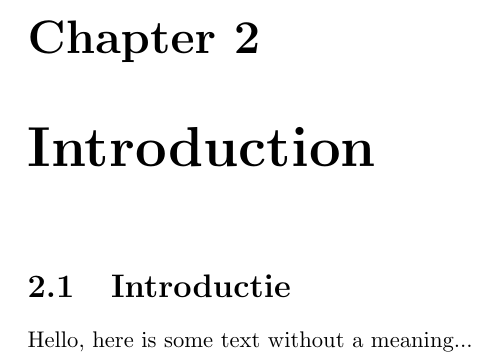
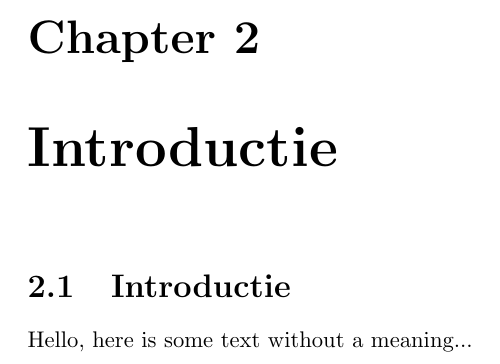
Before and after one commit to Hoog-V/DCM2_LAB, a LaTeX document (docs/latex/DCM2_Verslag.tex): part of page 4 of 4, cut so that both start at the same text. Compiled offline with pdfLaTeX.

Commit message:
-enh changed introduction from english to dutch

```diff
--- a/docs/latex/DCM2_Verslag.tex
+++ b/docs/latex/DCM2_Verslag.tex
@@ -27,6 +27,6 @@
   \tableofcontents
   \newpage
   \pagenumbering{arabic}
-  \chapter{Introduction}
+  \chapter{Introductie}
   \subfile{sections/Introduction}
 \end{document}
```
Also changed, not shown: docs/latex/DCM2_Verslag.pdf, 4 other files.
